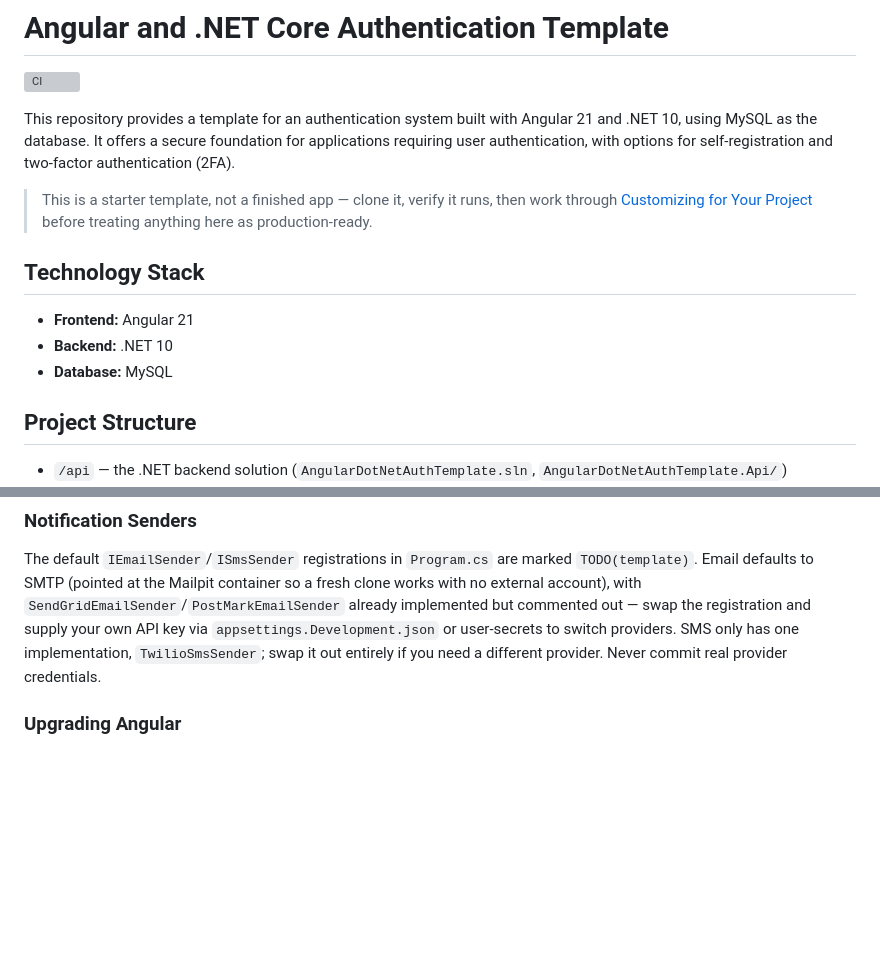
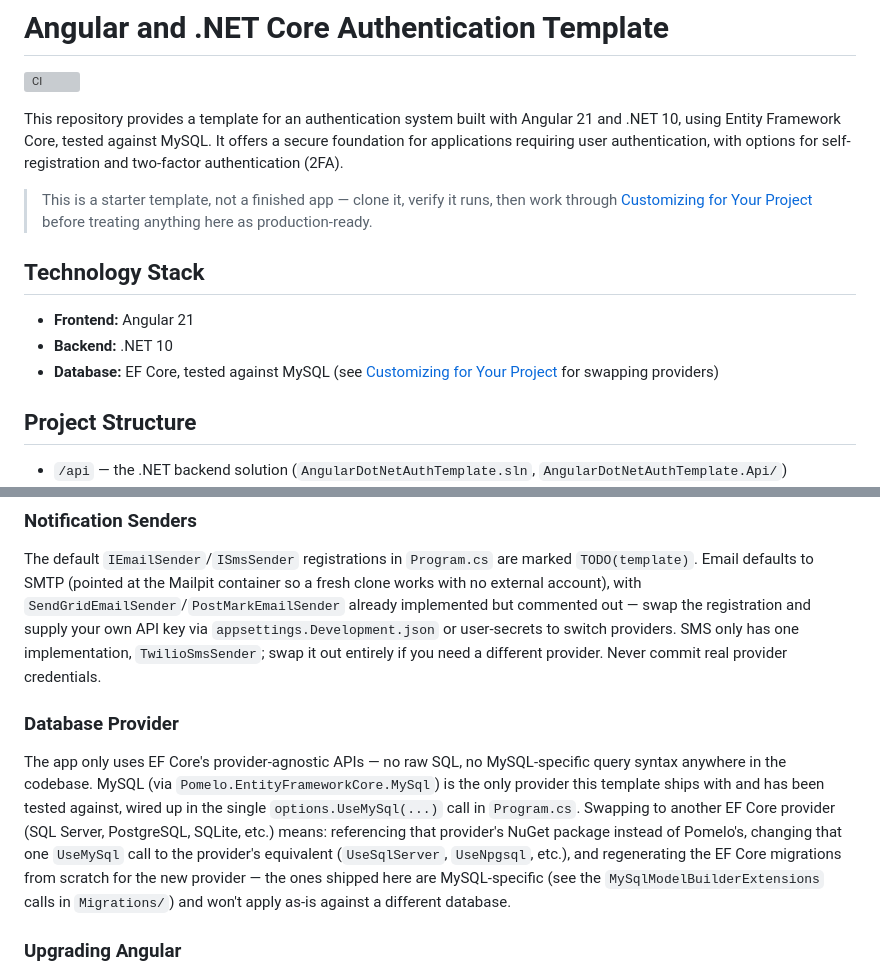
Before and after one commit to dgates82/angular-dotnet-auth-template, a Markdown page: README.md, 2 parts joined by grey strips. GitHub-like rendering; blank space fills up the shorter version; grey boxes are pictures that could not be loaded.

Commit message:
docs: soften README's MySQL claim to "tested against," document provider swap
The README stated the app was "built with MySQL as the database," which overclaims -- the app only uses EF Core's provider-agnostic APIs, with a single UseMySql(...) call in Program.cs and no raw SQL anywhere. Softens the wording to "tested against MySQL" and adds a "Database Provider" section explaining what swapping to another EF Core provider actually requires: a different NuGet package, changing that one call, and regenerating migrations from scratch, since the shipped ones are MySQL-specific.

```diff
--- a/README.md
+++ b/README.md
@@ -2,7 +2,7 @@
 
 [![CI](https://github.com/dgates82/angular-dotnet-auth-template/actions/workflows/ci.yml/badge.svg)](https://github.com/dgates82/angular-dotnet-auth-template/actions/workflows/ci.yml)
 
-This repository provides a template for an authentication system built with Angular 21 and .NET 10, using MySQL as the database. It offers a secure foundation for applications requiring user authentication, with options for self-registration and two-factor authentication (2FA).
+This repository provides a template for an authentication system built with Angular 21 and .NET 10, using Entity Framework Core, tested against MySQL. It offers a secure foundation for applications requiring user authentication, with options for self-registration and two-factor authentication (2FA).
 
 > This is a starter template, not a finished app — clone it, verify it
 > runs, then work through [Customizing for Your Project](#customizing-for-your-project)
@@ -11,7 +11,7 @@ This repository provides a template for an authentication system built with Angu
 ## Technology Stack
 - **Frontend:** Angular 21
 - **Backend:** .NET 10
-- **Database:** MySQL
+- **Database:** EF Core, tested against MySQL (see [Customizing for Your Project](#customizing-for-your-project) for swapping providers)
 
 ## Project Structure
 - `/api` — the .NET backend solution (`AngularDotNetAuthTemplate.sln`, `AngularDotNetAuthTemplate.Api/`)
@@ -79,6 +79,21 @@ commented out — swap the registration and supply your own API key via
 `appsettings.Development.json` or user-secrets to switch providers. SMS only
 has one implementation, `TwilioSmsSender`; swap it out entirely if you need
 a different provider. Never commit real provider credentials.
+
+### Database Provider
+
+The app only uses EF Core's provider-agnostic APIs — no raw SQL, no
+MySQL-specific query syntax anywhere in the codebase. MySQL (via
+`Pomelo.EntityFrameworkCore.MySql`) is the only provider this template
+ships with and has been tested against, wired up in the single
+`options.UseMySql(...)` call in `Program.cs`. Swapping to another EF Core
+provider (SQL Server, PostgreSQL, SQLite, etc.) means: referencing that
+provider's NuGet package instead of Pomelo's, changing that one `UseMySql`
+call to the provider's equivalent (`UseSqlServer`, `UseNpgsql`, etc.), and
+regenerating the EF Core migrations from scratch for the new provider —
+the ones shipped here are MySQL-specific (see the
+`MySqlModelBuilderExtensions` calls in `Migrations/`) and won't apply as-is
+against a different database.
 
 ### Upgrading Angular
 
```
